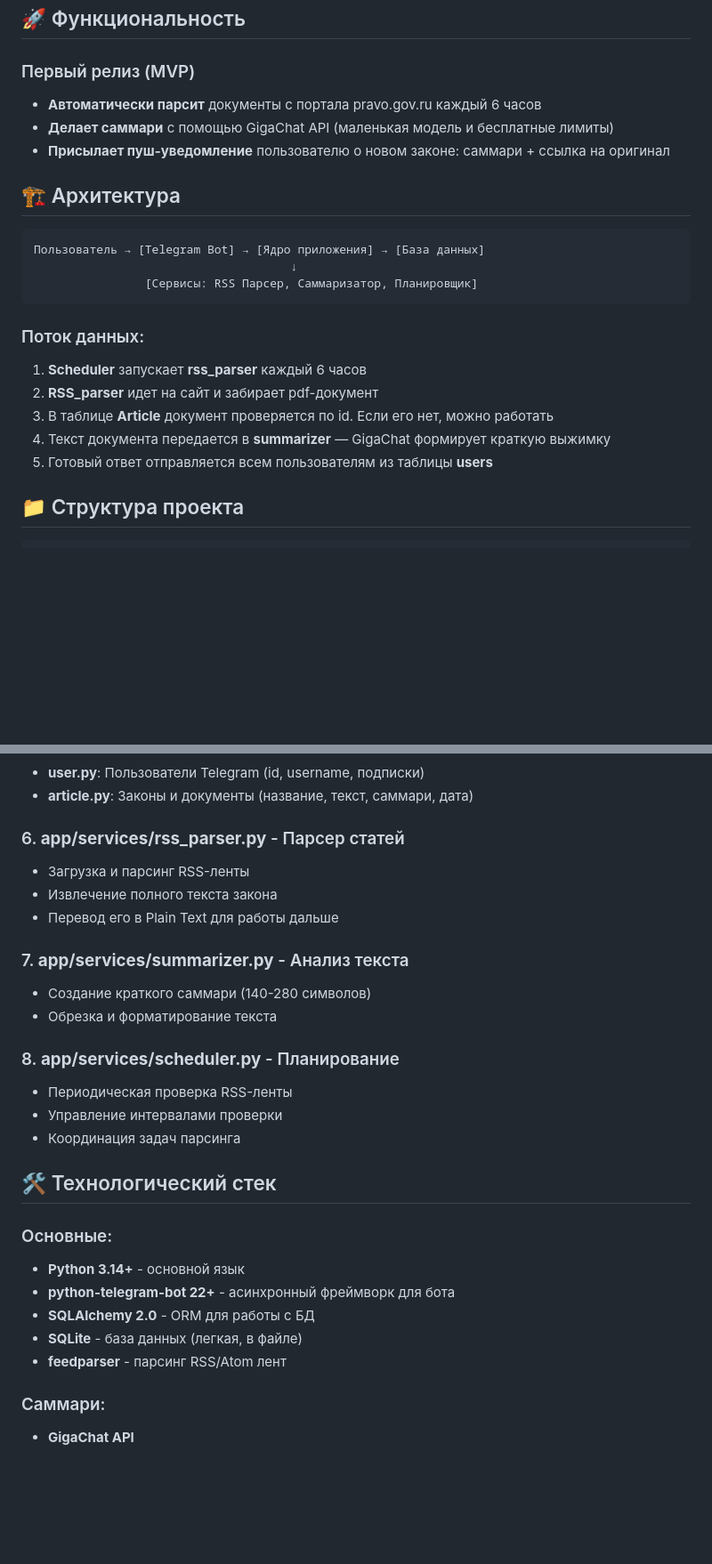
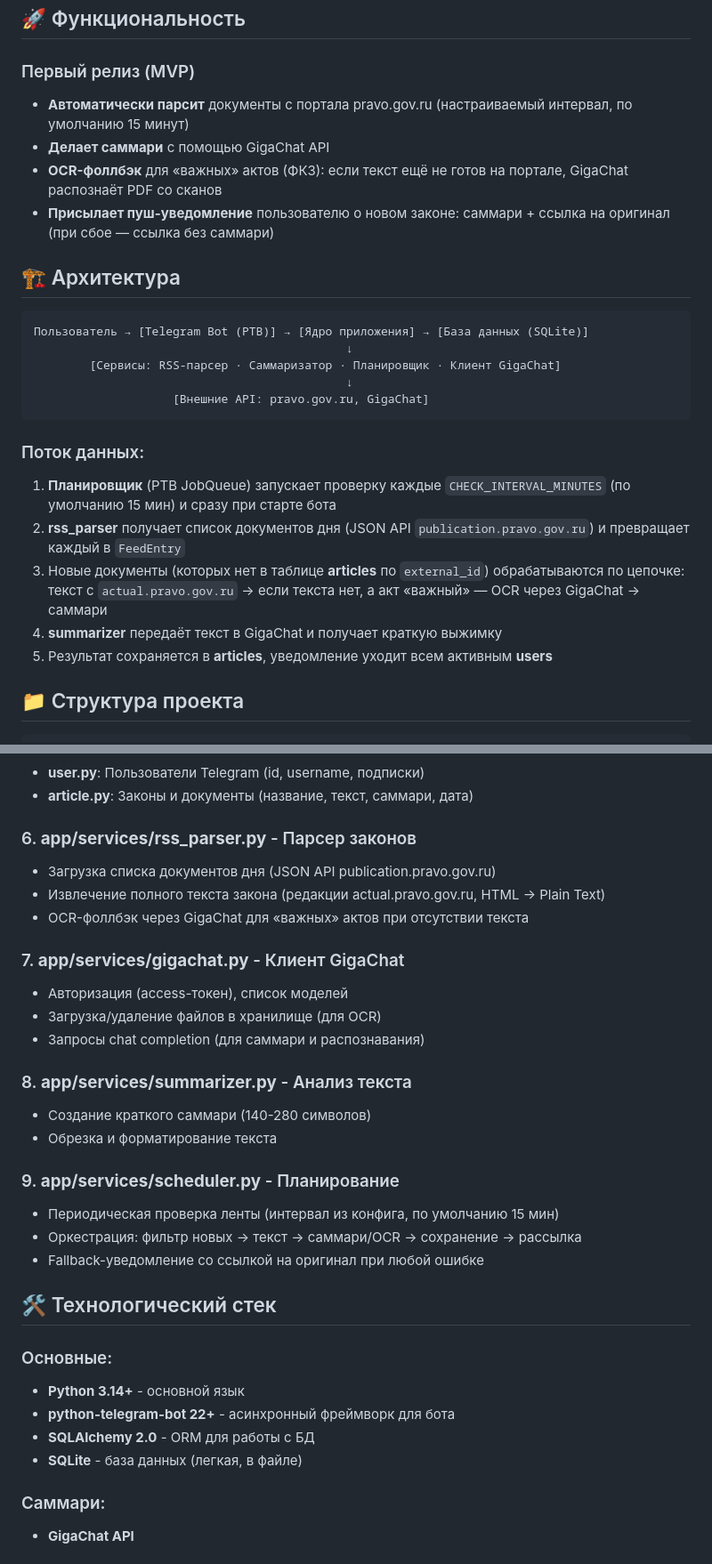
Before and after one commit to Lotreamaun/news_detector, a Markdown page: README.md, 2 parts joined by grey strips. Shown at 89% size. GitHub-like rendering; blank space fills up the shorter version.

Commit message:
feat(README): Обновил архитектуру и структуру проекта в документации

````diff
--- a/README.md
+++ b/README.md
@@ -5,24 +5,27 @@
 ## 🚀 Функциональность
 
 ### Первый релиз (MVP)
-- **Автоматически парсит** документы с портала pravo.gov.ru каждый 6 часов
-- **Делает саммари** с помощью GigaChat API (маленькая модель и бесплатные лимиты)
-- **Присылает пуш-уведомление** пользователю о новом законе: саммари + ссылка на оригинал
+- **Автоматически парсит** документы с портала pravo.gov.ru (настраиваемый интервал, по умолчанию 15 минут)
+- **Делает саммари** с помощью GigaChat API
+- **OCR-фоллбэк** для «важных» актов (ФКЗ): если текст ещё не готов на портале, GigaChat распознаёт PDF со сканов
+- **Присылает пуш-уведомление** пользователю о новом законе: саммари + ссылка на оригинал (при сбое — ссылка без саммари)
 
 ## 🏗 Архитектура
 
 ```
-Пользователь → [Telegram Bot] → [Ядро приложения] → [База данных]
-                                     ↓
-                [Сервисы: RSS Парсер, Саммаризатор, Планировщик]
+Пользователь → [Telegram Bot (PTB)] → [Ядро приложения] → [База данных (SQLite)]
+                                             ↓
+        [Сервисы: RSS-парсер · Саммаризатор · Планировщик · Клиент GigaChat]
+                                             ↓
+                    [Внешние API: pravo.gov.ru, GigaChat]
 ```
 
 ### Поток данных:
-1. **Scheduler** запускает **rss_parser** каждый 6 часов
-2. **RSS_parser** идет на сайт и забирает pdf-документ
-3. В таблице **Article** документ проверяется по id. Если его нет, можно работать
-4. Текст документа передается в **summarizer** — GigaChat формирует краткую выжимку
-5. Готовый ответ отправляется всем пользователям из таблицы **users**
+1. **Планировщик** (PTB JobQueue) запускает проверку каждые `CHECK_INTERVAL_MINUTES` (по умолчанию 15 мин) и сразу при старте бота
+2. **rss_parser** получает список документов дня (JSON API `publication.pravo.gov.ru`) и превращает каждый в `FeedEntry`
+3. Новые документы (которых нет в таблице **articles** по `external_id`) обрабатываются по цепочке: текст с `actual.pravo.gov.ru` → если текста нет, а акт «важный» — OCR через GigaChat → саммари
+4. **summarizer** передаёт текст в GigaChat и получает краткую выжимку
+5. Результат сохраняется в **articles**, уведомление уходит всем активным **users**
 
 ## 📁 Структура проекта
 
@@ -85,19 +85,24 @@ news_detector/
 - **user.py**: Пользователи Telegram (id, username, подписки)
 - **article.py**: Законы и документы (название, текст, саммари, дата)
 
-### 6. **app/services/rss_parser.py** - Парсер статей
-- Загрузка и парсинг RSS-ленты
-- Извлечение полного текста закона
-- Перевод его в Plain Text для работы дальше
+### 6. **app/services/rss_parser.py** - Парсер законов
+- Загрузка списка документов дня (JSON API publication.pravo.gov.ru)
+- Извлечение полного текста закона (редакции actual.pravo.gov.ru, HTML → Plain Text)
+- OCR-фоллбэк через GigaChat для «важных» актов при отсутствии текста
 
-### 7. **app/services/summarizer.py** - Анализ текста
+### 7. **app/services/gigachat.py** - Клиент GigaChat
+- Авторизация (access-токен), список моделей
+- Загрузка/удаление файлов в хранилище (для OCR)
+- Запросы chat completion (для саммари и распознавания)
+
+### 8. **app/services/summarizer.py** - Анализ текста
 - Создание краткого саммари (140-280 символов)
 - Обрезка и форматирование текста
 
-### 8. **app/services/scheduler.py** - Планирование
-- Периодическая проверка RSS-ленты
-- Управление интервалами проверки
-- Координация задач парсинга
+### 9. **app/services/scheduler.py** - Планирование
+- Периодическая проверка ленты (интервал из конфига, по умолчанию 15 мин)
+- Оркестрация: фильтр новых → текст → саммари/OCR → сохранение → рассылка
+- Fallback-уведомление со ссылкой на оригинал при любой ошибке
 
 ## 🛠 Технологический стек
 
@@ -106,7 +111,6 @@ news_detector/
 - **python-telegram-bot 22+** - асинхронный фреймворк для бота
 - **SQLAlchemy 2.0** - ORM для работы с БД
 - **SQLite** - база данных (легкая, в файле)
-- **feedparser** - парсинг RSS/Atom лент
 
 ### Саммари:
 - **GigaChat API**
````
Also changed, not shown: other parts of README.md (+10 -13 lines).
